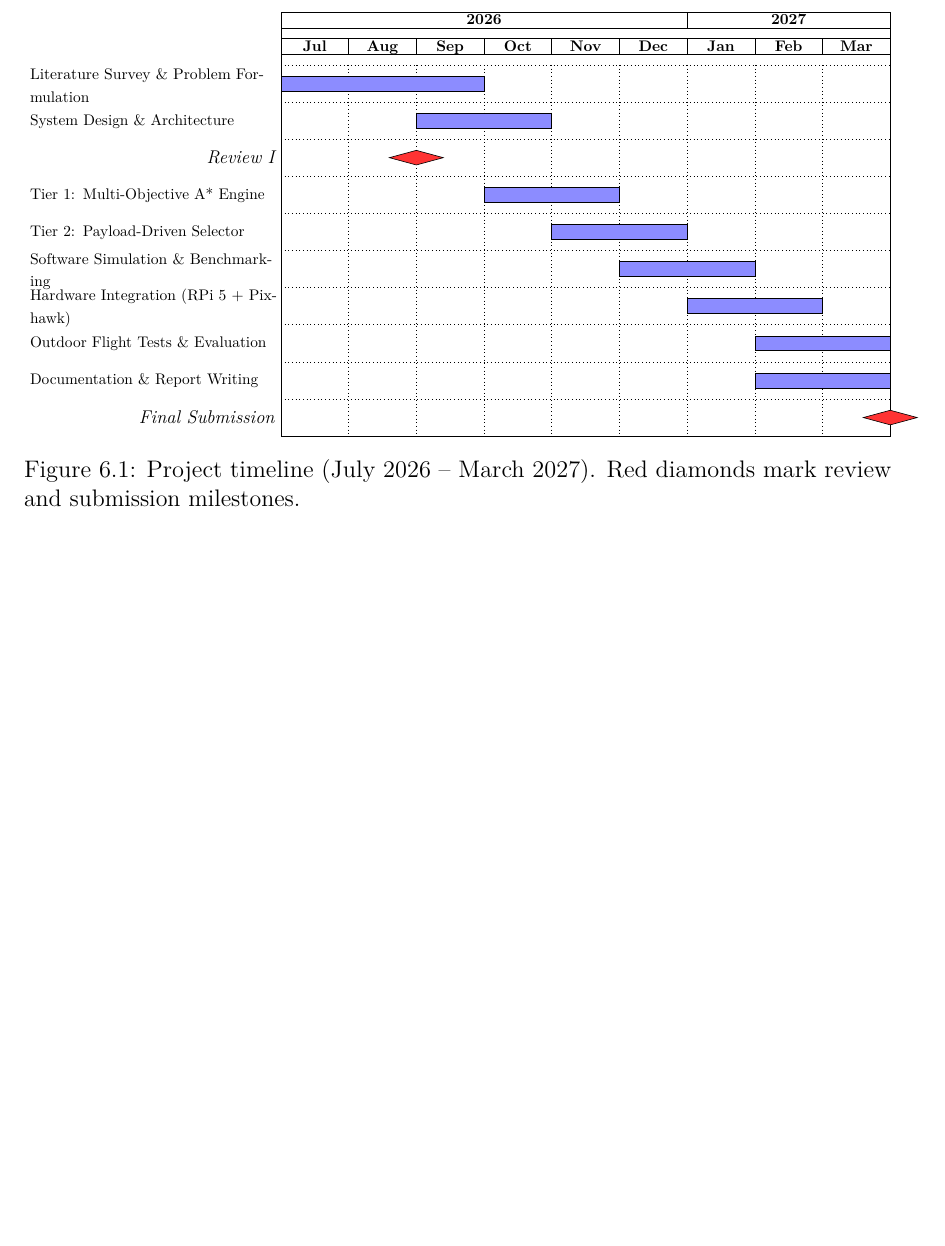
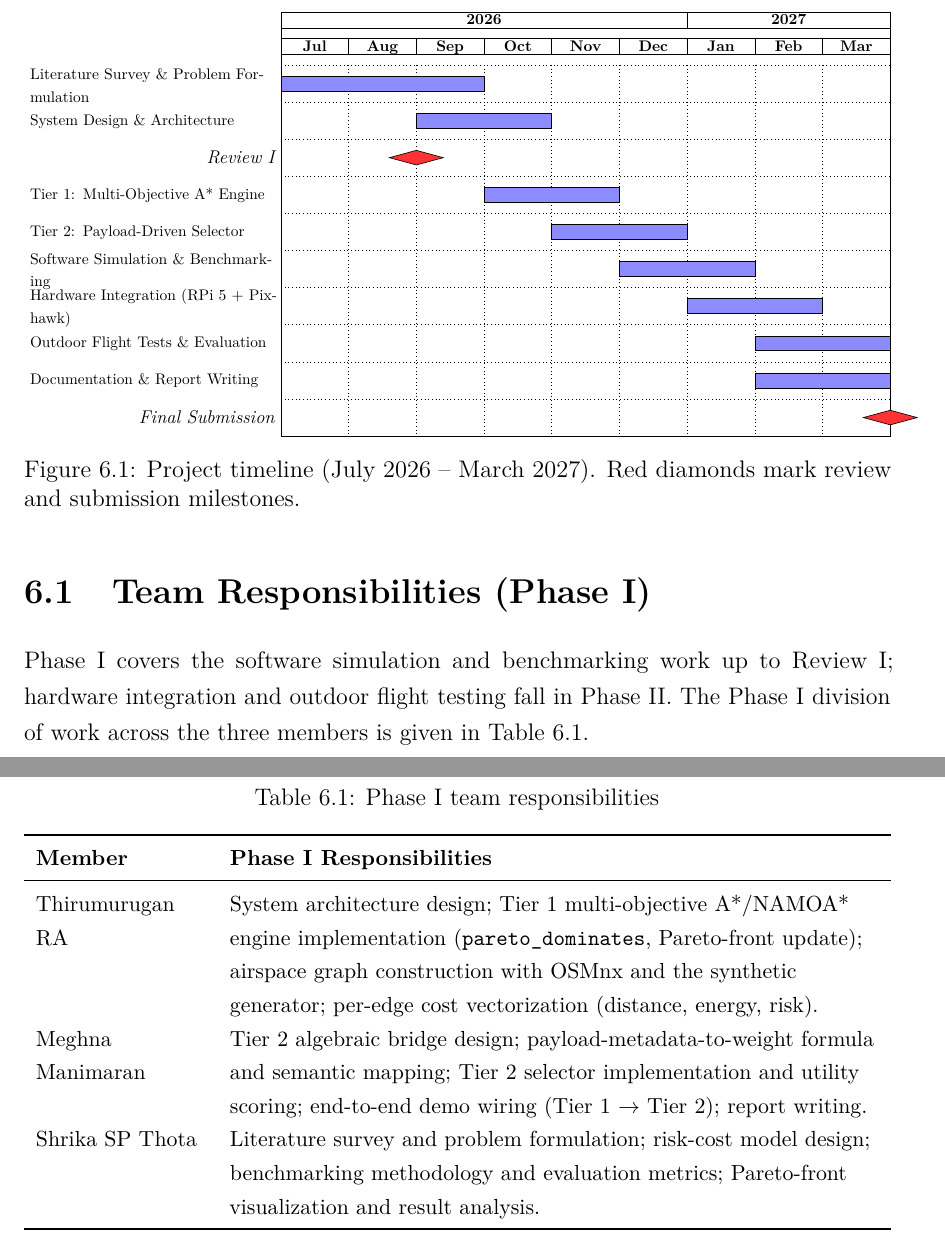
Before and after one commit to thirumuruganra/fyp-drone, a LaTeX thesis (Review 1/Review 1 Report/Review1_Report.tex): part of page 23 of 25 before the commit and two parts of pages 23 and 24 of 26 after it, the two joined at a grey line, cut so that both start at the same text, the shorter picture padded with empty space. Compiled offline with pdfLaTeX.

Commit message:
docs(review1-report): add Phase I team responsibilities section
Adds a per-member responsibility table scoped to Phase I (software
simulation and benchmarking up to Review I), clarifying that hardware
integration and flight testing fall in Phase II.

Co-Authored-By: Claude Sonnet 5 <noreply@anthropic.com>

```diff
--- a/Review 1/Review 1 Report/Review1_Report.tex
+++ b/Review 1/Review 1 Report/Review1_Report.tex
@@ -661,6 +661,33 @@ end-to-end latency.
 submission milestones.}\label{fig:timeline}
 \end{figure}
 
+\section{Team Responsibilities (Phase~I)}
+
+Phase~I covers the software simulation and benchmarking work up to Review~I; hardware
+integration and outdoor flight testing fall in Phase~II. The Phase~I division of work
+across the three members is given in Table~\ref{tab:responsibilities}.
+
+\begin{table}[H]
+\centering\caption{Phase~I team responsibilities}\label{tab:responsibilities}\small
+\begin{tabularx}{\textwidth}{L{3.0cm} Y}
+\toprule
+\textbf{Member} & \textbf{Phase~I Responsibilities}\\
+\midrule
+Thirumurugan RA &
+System architecture design; Tier~1 multi-objective A*/NAMOA* engine implementation
+(\texttt{pareto\_dominates}, Pareto-front update); airspace graph construction with OSMnx
+and the synthetic generator; per-edge cost vectorization (distance, energy, risk).\\[3pt]
+Meghna Manimaran &
+Tier~2 algebraic bridge design; payload-metadata-to-weight formula and semantic mapping;
+Tier~2 selector implementation and utility scoring; end-to-end demo wiring
+(Tier~1 $\rightarrow$ Tier~2); report writing.\\[3pt]
+Shrika SP Thota &
+Literature survey and problem formulation; risk-cost model design; benchmarking
+methodology and evaluation metrics; Pareto-front visualization and result analysis.\\
+\bottomrule
+\end{tabularx}
+\end{table}
+
 % ============================================================
 \bibliography{references}
 
```
